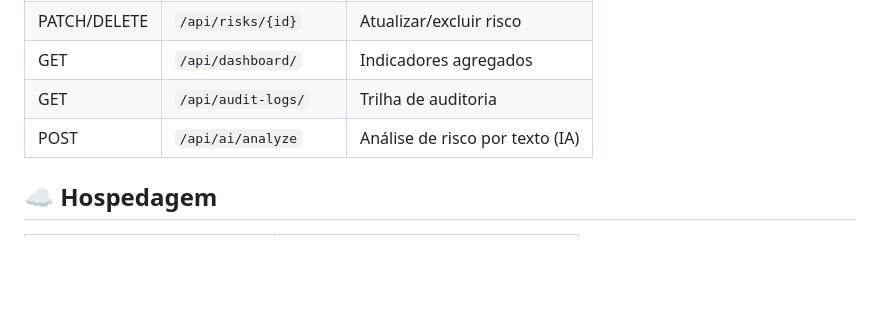
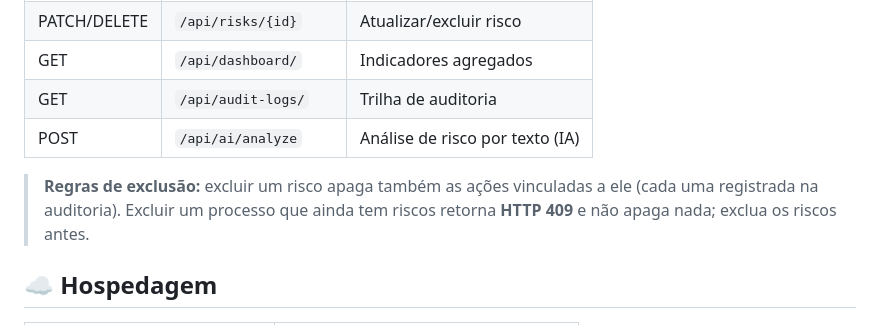
Before and after one commit to Kayque2203/nexus-risk-platform, a Markdown page: README.md, the part around the change. Drawn GitHub-style; blank space fills up the shorter version.

Commit message:
docs: descreve regras de exclusao de risco e processo

```diff
--- a/README.md
+++ b/README.md
@@ -244,6 +244,8 @@ Documentação completa e interativa em `/docs` (Swagger UI).
 | GET          | `/api/audit-logs/`    | Trilha de auditoria              |
 | POST         | `/api/ai/analyze`     | Análise de risco por texto (IA) |
 
+> **Regras de exclusão:** excluir um risco apaga também as ações vinculadas a ele (cada uma registrada na auditoria). Excluir um processo que ainda tem riscos retorna **HTTP 409** e não apaga nada; exclua os riscos antes.
+
 ## ☁️ Hospedagem
 
 | Componente | Serviço |
```
Also changed, not shown: docs/ARCHITECTURE.md (+9 -0 lines).
